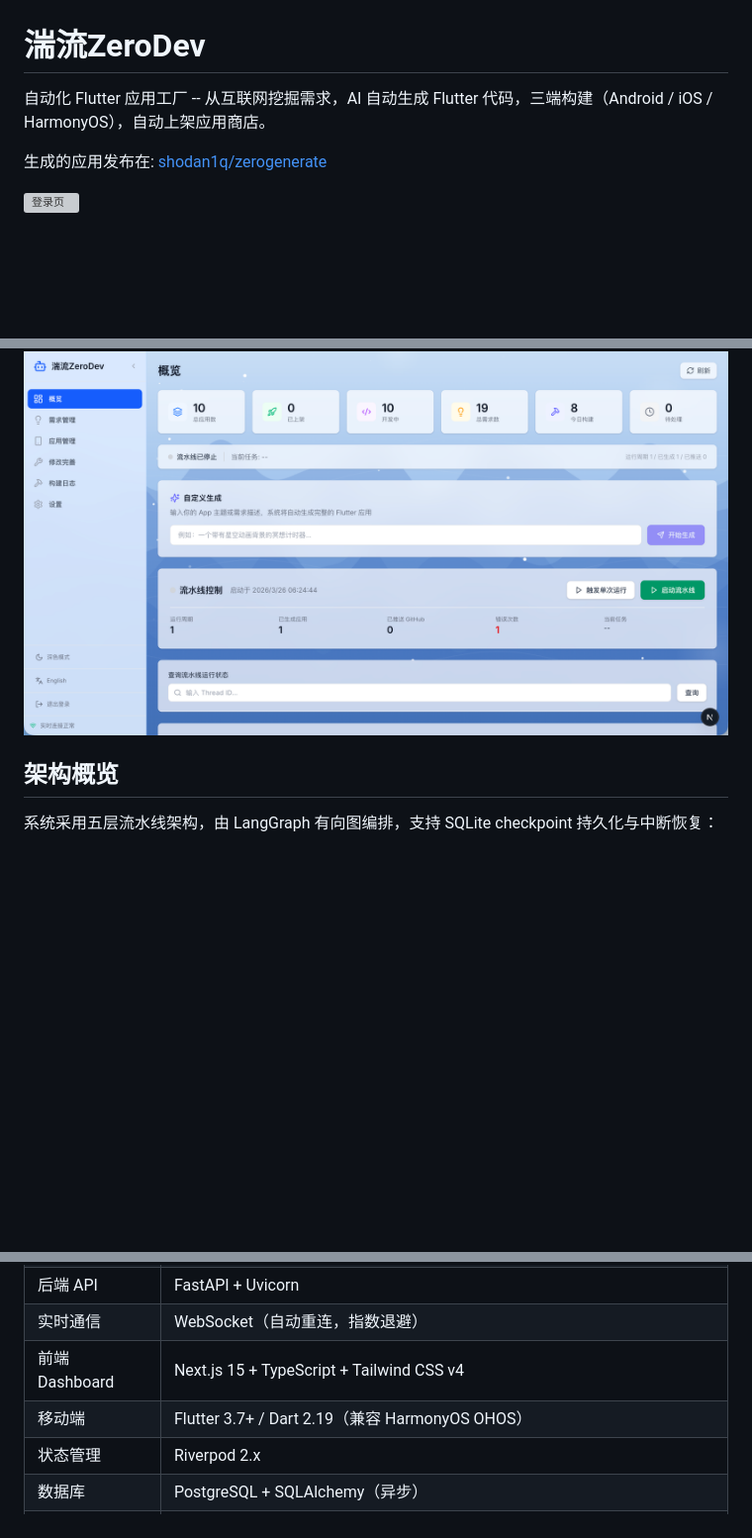
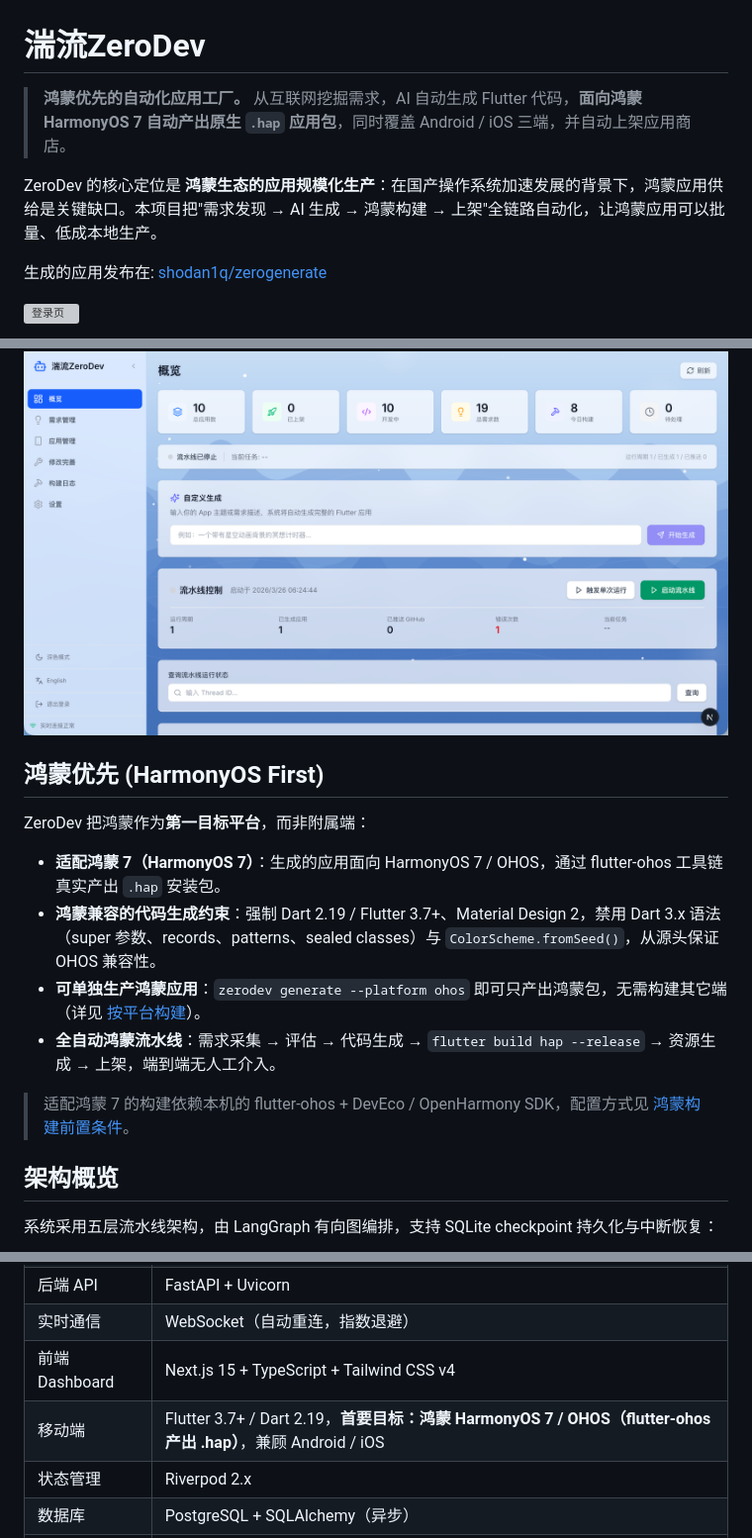
Before and after one commit to shodan1q/zeroapp, a Markdown page: README.md, 3 parts joined by grey strips. Shown at 99% size. GitHub-like rendering; blank space fills up the shorter version; grey boxes are pictures that could not be loaded.

Commit message:
docs: README 突出鸿蒙优先定位并写明适配鸿蒙7(HarmonyOS 7)
- 标题简介改为「鸿蒙优先的自动化应用工厂」，强调鸿蒙生态规模化生产定位
- 新增「鸿蒙优先 (HarmonyOS First)」板块：适配 HarmonyOS 7、兼容性约束、
  单独生产鸿蒙、全自动鸿蒙流水线，并链接按平台构建/前置条件
- 技术栈移动端一行标注首要目标为鸿蒙 HarmonyOS 7 / OHOS
- 前置条件小节写明目标系统为 HarmonyOS 7

Co-Authored-By: Claude Opus 4.8 (1M context) <noreply@anthropic.com>

```diff
--- a/README.md
+++ b/README.md
@@ -1,12 +1,25 @@
 # 湍流ZeroDev
 
-自动化 Flutter 应用工厂 -- 从互联网挖掘需求，AI 自动生成 Flutter 代码，三端构建（Android / iOS / HarmonyOS），自动上架应用商店。
+> **鸿蒙优先的自动化应用工厂。** 从互联网挖掘需求，AI 自动生成 Flutter 代码，**面向鸿蒙 HarmonyOS 7 自动产出原生 `.hap` 应用包**，同时覆盖 Android / iOS 三端，并自动上架应用商店。
+
+ZeroDev 的核心定位是 **鸿蒙生态的应用规模化生产**：在国产操作系统加速发展的背景下，鸿蒙应用供给是关键缺口。本项目把"需求发现 → AI 生成 → 鸿蒙构建 → 上架"全链路自动化，让鸿蒙应用可以批量、低成本地生产。
 
 生成的应用发布在: [shodan1q/zerogenerate](https://github.com/shodan1q/zerogenerate)
 
 ![登录页](docs/images/login.png)
 
 ![仪表盘](docs/images/dashboard.png)
+
+## 鸿蒙优先 (HarmonyOS First)
+
+ZeroDev 把鸿蒙作为**第一目标平台**，而非附属端：
+
+- **适配鸿蒙 7（HarmonyOS 7）**：生成的应用面向 HarmonyOS 7 / OHOS，通过 flutter-ohos 工具链真实产出 `.hap` 安装包。
+- **鸿蒙兼容的代码生成约束**：强制 Dart 2.19 / Flutter 3.7+、Material Design 2，禁用 Dart 3.x 语法（super 参数、records、patterns、sealed classes）与 `ColorScheme.fromSeed()`，从源头保证 OHOS 兼容性。
+- **可单独生产鸿蒙应用**：`zerodev generate --platform ohos` 即可只产出鸿蒙包，无需构建其它端（详见 [按平台构建](#按平台构建)）。
+- **全自动鸿蒙流水线**：需求采集 → 评估 → 代码生成 → `flutter build hap --release` → 资源生成 → 上架，端到端无人工介入。
+
+> 适配鸿蒙 7 的构建依赖本机的 flutter-ohos + DevEco / OpenHarmony SDK，配置方式见 [鸿蒙构建前置条件](#鸿蒙harmonyos构建前置条件)。
 
 ## 架构概览
 
@@ -38,7 +51,7 @@
 | 后端 API | FastAPI + Uvicorn |
 | 实时通信 | WebSocket（自动重连，指数退避） |
 | 前端 Dashboard | Next.js 15 + TypeScript + Tailwind CSS v4 |
-| 移动端 | Flutter 3.7+ / Dart 2.19（兼容 HarmonyOS OHOS） |
+| 移动端 | Flutter 3.7+ / Dart 2.19，**首要目标：鸿蒙 HarmonyOS 7 / OHOS（flutter-ohos 产出 .hap）**，兼顾 Android / iOS |
 | 状态管理 | Riverpod 2.x |
 | 数据库 | PostgreSQL + SQLAlchemy（异步） |
 | 定时调度 | Celery Beat（可选） |
```
Also changed, not shown: other parts of README.md (+1 -1 lines).
